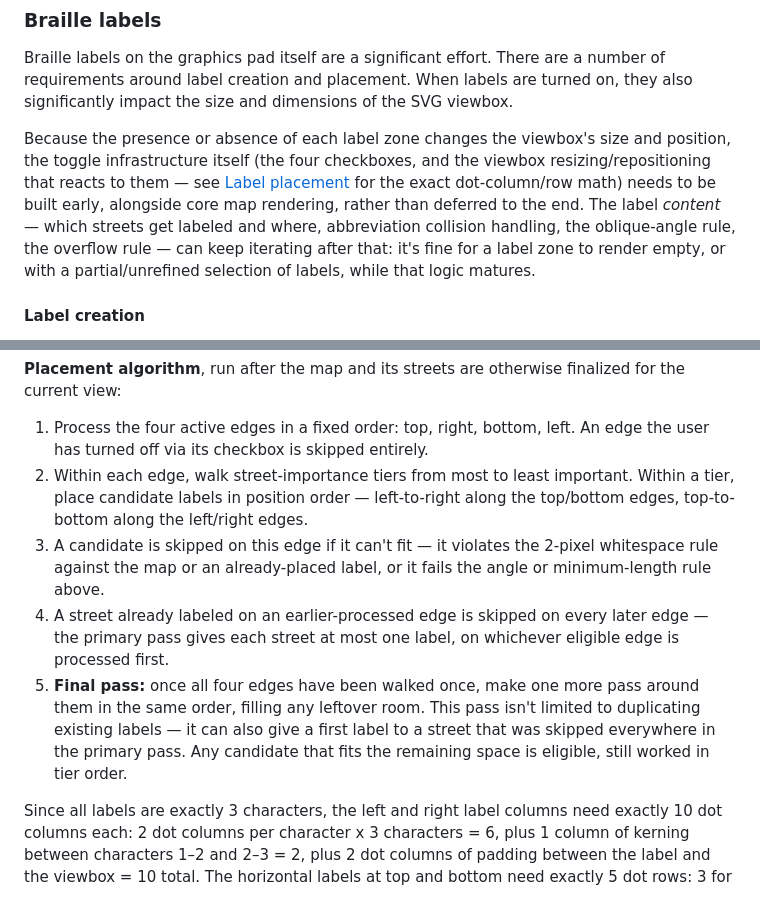
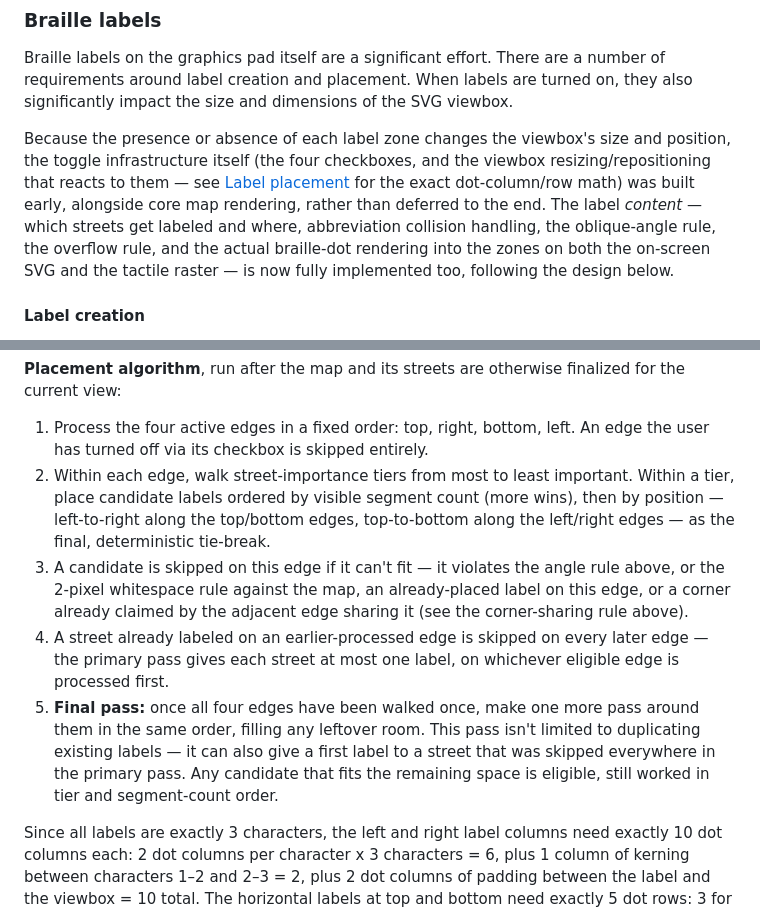
Before and after one commit to touchout-org/tmap, a Markdown page: tmap spec.md, 2 parts joined by grey strips. GitHub-like rendering.

Commit message:
Clean up Label placement doc staleness now that the feature is complete
Two things the numbered "Placement algorithm" steps had drifted from
after the last several fixes:

- Step 2 still said candidates within a tier are ordered purely by
  position -- missing the segment-count tie-break added in commit
  79448c0 (already documented in the "Rules" bullets above, just not
  carried into the numbered steps).
- Step 3 still referenced "the minimum-length rule above" as a skip
  reason, but that rule was fully retired in the same commit (replaced
  by the segment-count tie-break, not a second exclusion filter) --
  left dangling as a broken cross-reference to a rule that no longer
  exists in this doc.

Also updated the Braille labels intro paragraph, which still framed
label content ("which streets get labeled and where... the overflow
rule") as future work still in progress ("can keep iterating"/"it's
fine for a label zone to render empty") -- it's fully implemented now,
including the actual dot rendering into both the on-screen SVG and the
tactile raster.

Co-Authored-By: Claude Sonnet 5 <noreply@anthropic.com>

```diff
--- a/tmap spec.md
+++ b/tmap spec.md
@@ -207,7 +207,7 @@ We have figured out a lot about how to represent braille on the Dot Pad from the
 
 Braille labels on the graphics pad itself are a significant effort. There are a number of requirements around label creation and placement. When labels are turned on, they also significantly impact the size and dimensions of the SVG viewbox.
 
-Because the presence or absence of each label zone changes the viewbox's size and position, the toggle infrastructure itself (the four checkboxes, and the viewbox resizing/repositioning that reacts to them — see [Label placement](#label-placement) for the exact dot-column/row math) needs to be built early, alongside core map rendering, rather than deferred to the end. The label *content* — which streets get labeled and where, abbreviation collision handling, the oblique-angle rule, the overflow rule — can keep iterating after that: it's fine for a label zone to render empty, or with a partial/unrefined selection of labels, while that logic matures.
+Because the presence or absence of each label zone changes the viewbox's size and position, the toggle infrastructure itself (the four checkboxes, and the viewbox resizing/repositioning that reacts to them — see [Label placement](#label-placement) for the exact dot-column/row math) was built early, alongside core map rendering, rather than deferred to the end. The label *content* — which streets get labeled and where, abbreviation collision handling, the oblique-angle rule, the overflow rule, and the actual braille-dot rendering into the zones on both the on-screen SVG and the tactile raster — is now fully implemented too, following the design below.
 
 #### Label creation
 
@@ -240,10 +240,10 @@ The Labels dialog has 4 checkboxes to place labels at the top, bottom, left, and
 **Placement algorithm**, run after the map and its streets are otherwise finalized for the current view:
 
 1. Process the four active edges in a fixed order: top, right, bottom, left. An edge the user has turned off via its checkbox is skipped entirely.
-2. Within each edge, walk street-importance tiers from most to least important. Within a tier, place candidate labels in position order — left-to-right along the top/bottom edges, top-to-bottom along the left/right edges.
-3. A candidate is skipped on this edge if it can't fit — it violates the 2-pixel whitespace rule against the map or an already-placed label, or it fails the angle or minimum-length rule above.
+2. Within each edge, walk street-importance tiers from most to least important. Within a tier, place candidate labels ordered by visible segment count (more wins), then by position — left-to-right along the top/bottom edges, top-to-bottom along the left/right edges — as the final, deterministic tie-break.
+3. A candidate is skipped on this edge if it can't fit — it violates the angle rule above, or the 2-pixel whitespace rule against the map, an already-placed label on this edge, or a corner already claimed by the adjacent edge sharing it (see the corner-sharing rule above).
 4. A street already labeled on an earlier-processed edge is skipped on every later edge — the primary pass gives each street at most one label, on whichever eligible edge is processed first.
-5. **Final pass:** once all four edges have been walked once, make one more pass around them in the same order, filling any leftover room. This pass isn't limited to duplicating existing labels — it can also give a first label to a street that was skipped everywhere in the primary pass. Any candidate that fits the remaining space is eligible, still worked in tier order.
+5. **Final pass:** once all four edges have been walked once, make one more pass around them in the same order, filling any leftover room. This pass isn't limited to duplicating existing labels — it can also give a first label to a street that was skipped everywhere in the primary pass. Any candidate that fits the remaining space is eligible, still worked in tier and segment-count order.
 
 Since all labels are exactly 3 characters, the left and right label columns need exactly 10 dot columns each: 2 dot columns per character x 3 characters = 6, plus 1 column of kerning between characters 1–2 and 2–3 = 2, plus 2 dot columns of padding between the label and the viewbox = 10 total. The horizontal labels at top and bottom need exactly 5 dot rows: 3 for the braille dots, plus 2 for the padding between the text and the graphic.
 
```
